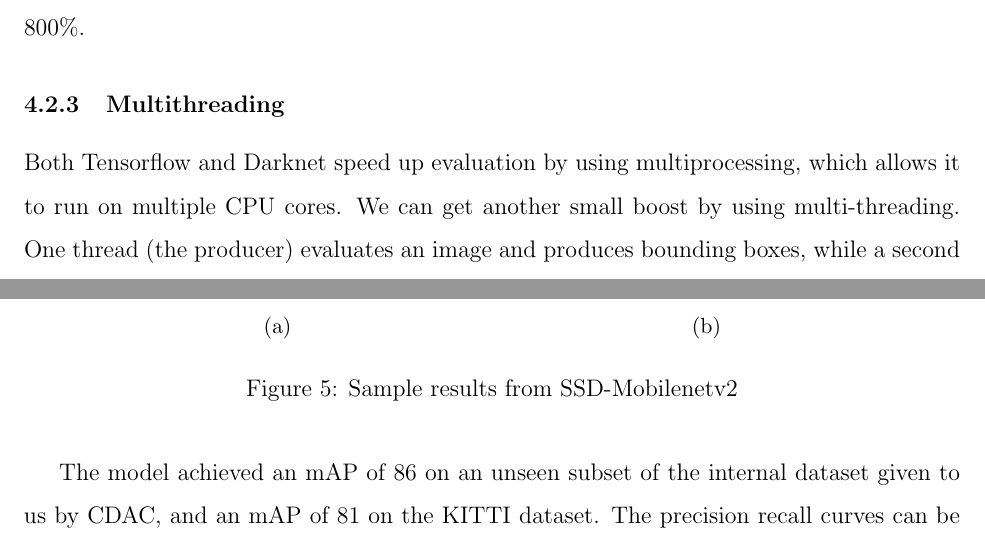
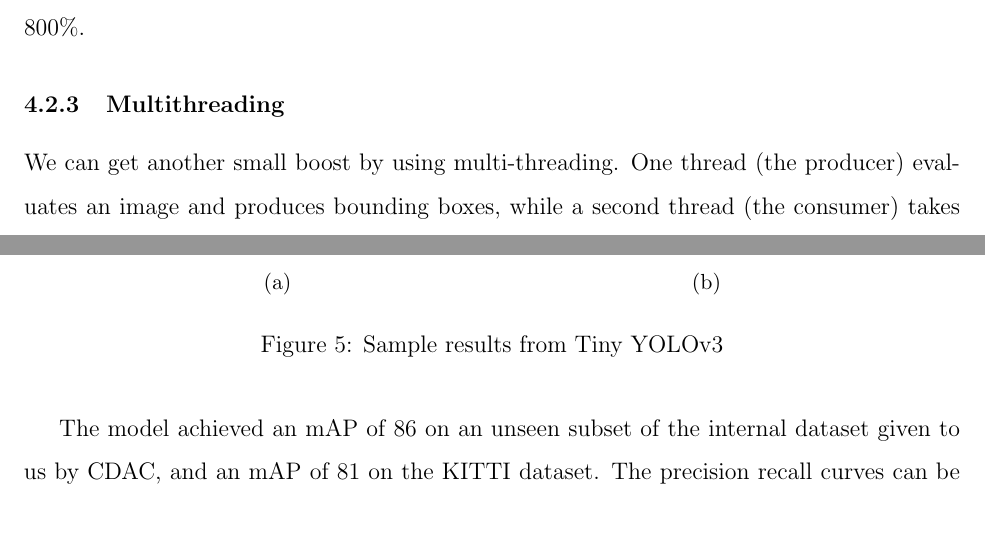
Before and after one commit to favre49/PS1-FinalReport, a LaTeX document (report.tex): two parts of pages 19 and 21 of 26 before the commit and two parts of pages 19 and 21 of 27 after it, joined at a grey line, cut so that both start at the same text. Compiled offline with pdfLaTeX.

Commit message:
Small change

```diff
--- a/report.tex
+++ b/report.tex
@@ -400,7 +400,7 @@ TensorRT is an SDK developed by NVIDIA for high performance inference. Besides p
 
 \subsubsection{Multithreading}
 
-Both Tensorflow and Darknet speed up evaluation by using multiprocessing, which allows it to run on multiple CPU cores. We can get another small boost by using multi-threading. One thread (the producer) evaluates an image and produces bounding boxes, while a second thread (the consumer) takes these bounding boxes and uses OpenCV to draw it onto the video feed and write it to an output file (or video stream). It is important to note that the concurrency produced by multithreading is not ideal in Python, due to the Global Interpreter Lock.
+We can get another small boost by using multi-threading. One thread (the producer) evaluates an image and produces bounding boxes, while a second thread (the consumer) takes these bounding boxes and uses OpenCV to draw it onto the video feed and write it to an output file (or video stream). It is important to note that the concurrency produced by multithreading is not ideal in Python, due to the Global Interpreter Lock.
 
 \subsection{Model Deployment}
 
@@ -444,7 +444,7 @@ Some sample results can be seen in Fig. 5.
         \includegraphics[width=0.9\linewidth,height=5cm]{assets/yolo_fig2.jpg}
         \caption{}
     \end{subfigure}
-    \caption{Sample results from SSD-Mobilenetv2}
+    \caption{Sample results from Tiny YOLOv3}
 \end{figure}
 
 The model achieved an mAP of 86 on an unseen subset of the internal dataset given to us by CDAC, and an mAP of 81 on the KITTI dataset. The precision recall curves can be seen in Figs. 6 and 7.
```
Also changed, not shown: report.tex (3 more changed lines).
